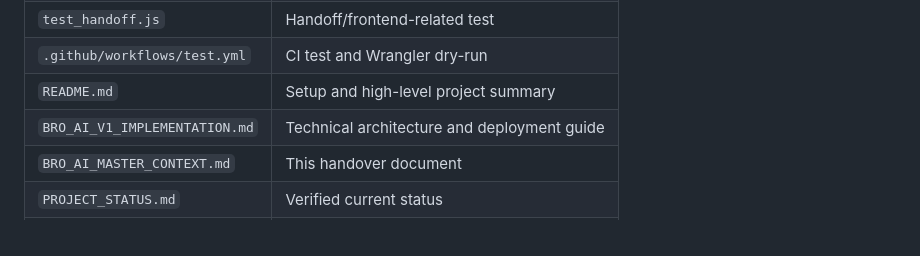
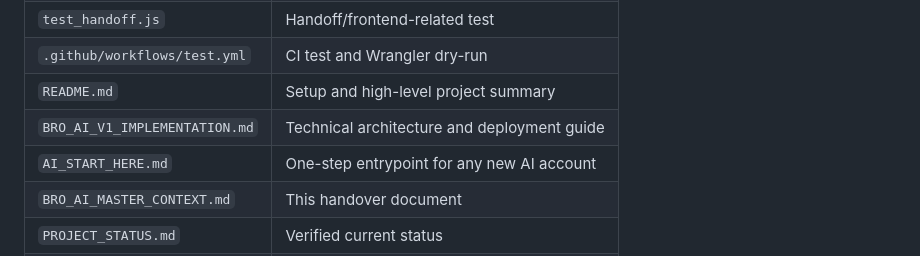
Before and after one commit to sapammeded/bro_ai, a Markdown page: BRO_AI_MASTER_CONTEXT.md, the part around the change. Drawn GitHub-style.

Commit message:
docs: link one-step AI entrypoint

```diff
--- a/BRO_AI_MASTER_CONTEXT.md
+++ b/BRO_AI_MASTER_CONTEXT.md
@@ -81,6 +81,7 @@ Read `BRO_AI_V1_IMPLEMENTATION.md` for the detailed architecture, setup, securit
 | `.github/workflows/test.yml` | CI test and Wrangler dry-run |
 | `README.md` | Setup and high-level project summary |
 | `BRO_AI_V1_IMPLEMENTATION.md` | Technical architecture and deployment guide |
+| `AI_START_HERE.md` | One-step entrypoint for any new AI account |
 | `BRO_AI_MASTER_CONTEXT.md` | This handover document |
 | `PROJECT_STATUS.md` | Verified current status |
 | `TASK_NEXT.md` | Next task and acceptance criteria |
```
